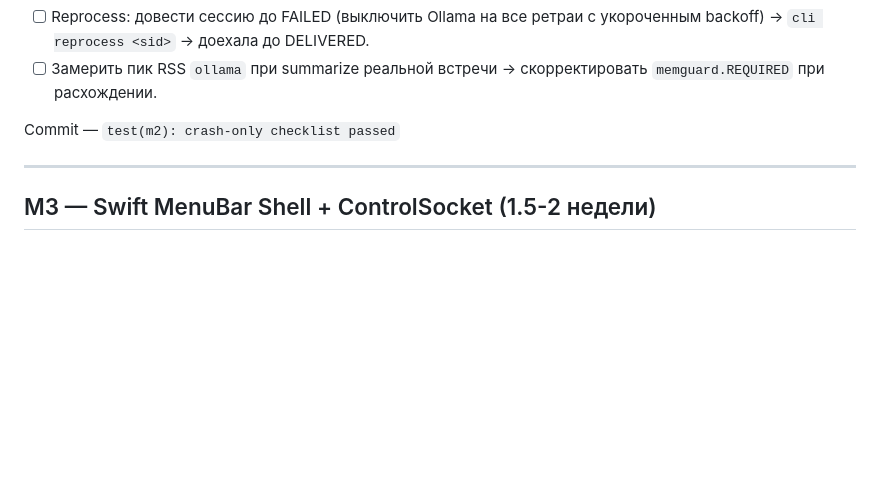
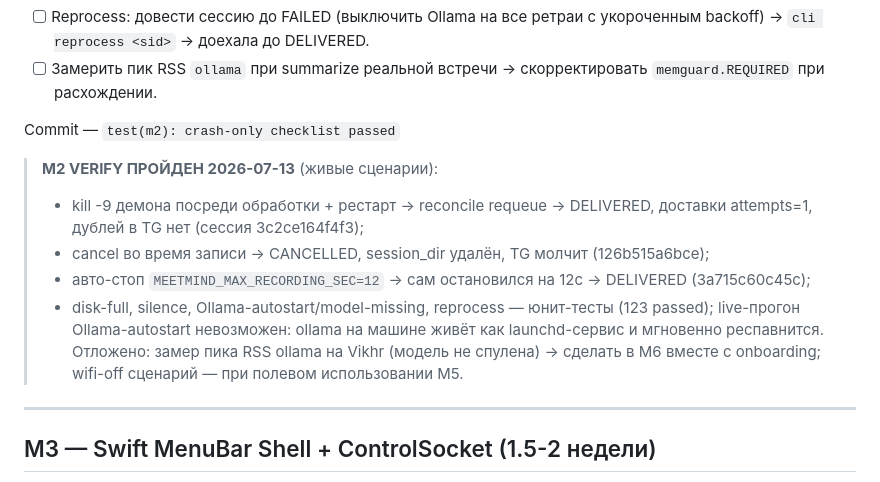
Before and after one commit to BekkiBay/beedott, a Markdown page: PLAN_v3.md, the part around the change. GitHub-like rendering; blank space fills up the shorter version.

Commit message:
test(m2): crash-only checklist passed (live: kill-9/cancel/autostop)
Co-Authored-By: Claude Fable 5 <noreply@anthropic.com>

```diff
--- a/PLAN_v3.md
+++ b/PLAN_v3.md
@@ -999,6 +999,18 @@ def sweep(con, keep_days: int = 14) -> list[str]:
 
 Commit — `test(m2): crash-only checklist passed`
 
+> **M2 VERIFY ПРОЙДЕН 2026-07-13** (живые сценарии):
+> - kill -9 демона посреди обработки + рестарт → reconcile requeue → DELIVERED,
+>   доставки attempts=1, дублей в TG нет (сессия 3c2ce164f4f3);
+> - cancel во время записи → CANCELLED, session_dir удалён, TG молчит (126b515a6bce);
+> - авто-стоп `MEETMIND_MAX_RECORDING_SEC=12` → сам остановился на 12с → DELIVERED
+>   (3a715c60c45c);
+> - disk-full, silence, Ollama-autostart/model-missing, reprocess — юнит-тесты
+>   (123 passed); live-прогон Ollama-autostart невозможен: ollama на машине живёт
+>   как launchd-сервис и мгновенно респавнится.
+> Отложено: замер пика RSS ollama на Vikhr (модель не спулена) → сделать в M6
+> вместе с onboarding; wifi-off сценарий — при полевом использовании M5.
+
 ---
 
 ## M3 — Swift MenuBar Shell + ControlSocket (1.5-2 недели)
```
